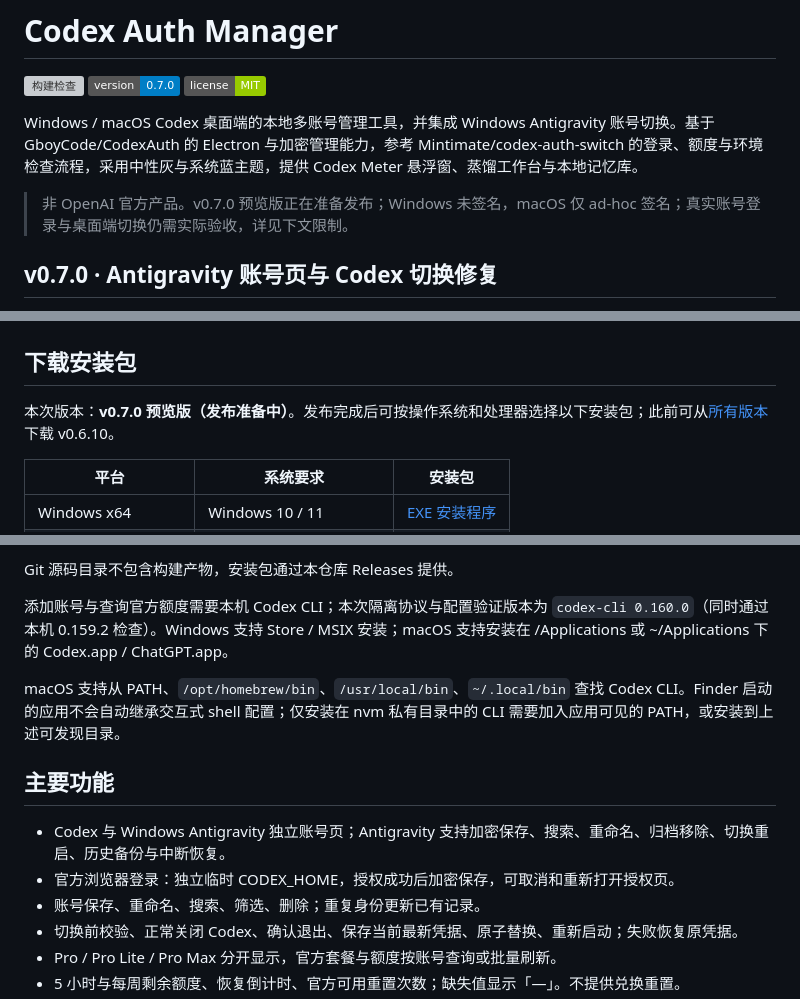
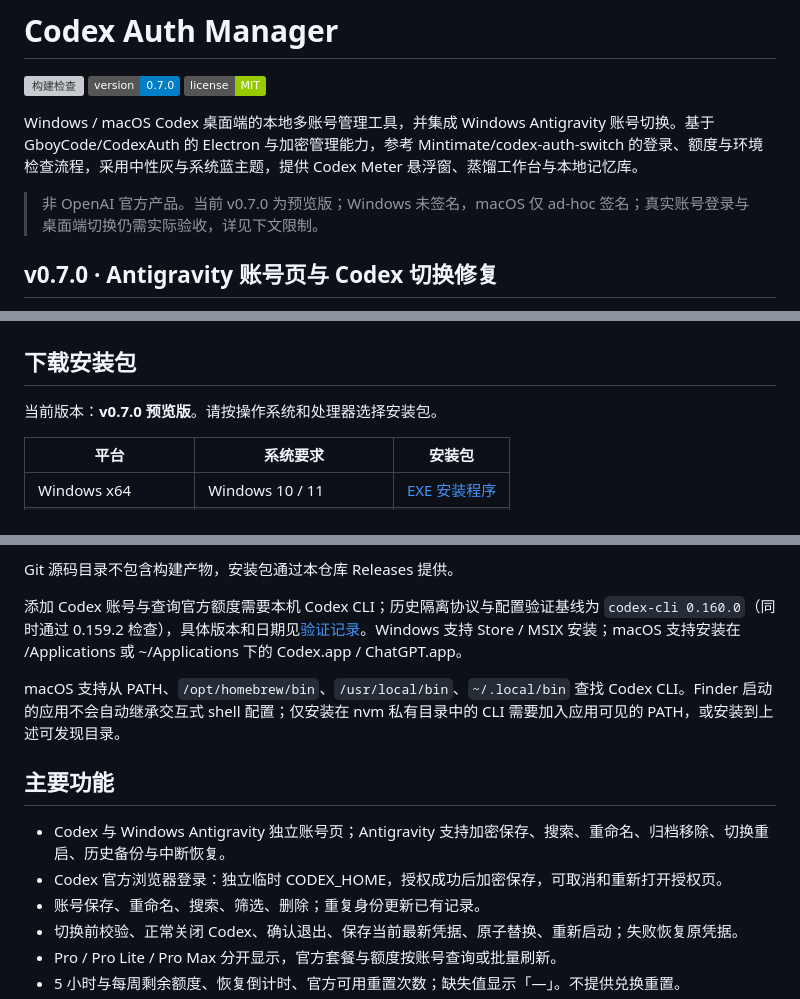
Before and after one commit to SanjiFlip/codex-auth-manager, a Markdown page: README.md, 3 parts joined by grey strips. Rendered like a GitHub page; badges without logos; grey boxes are pictures that could not be loaded.

Commit message:
docs: record v0.7.0 release and verified downloads

```diff
--- a/README.md
+++ b/README.md
@@ -6,7 +6,7 @@
 
 Windows / macOS Codex 桌面端的本地多账号管理工具，并集成 Windows Antigravity 账号切换。基于 GboyCode/CodexAuth 的 Electron 与加密管理能力，参考 Mintimate/codex-auth-switch 的登录、额度与环境检查流程，采用中性灰与系统蓝主题，提供 Codex Meter 悬浮窗、蒸馏工作台与本地记忆库。
 
-> 非 OpenAI 官方产品。v0.7.0 预览版正在准备发布；Windows 未签名，macOS 仅 ad-hoc 签名；真实账号登录与桌面端切换仍需实际验收，详见下文限制。
+> 非 OpenAI 官方产品。当前 v0.7.0 为预览版；Windows 未签名，macOS 仅 ad-hoc 签名；真实账号登录与桌面端切换仍需实际验收，详见下文限制。
 
 ## v0.7.0 · Antigravity 账号页与 Codex 切换修复
 
@@ -108,7 +108,7 @@ Windows EXE 和两种 macOS 架构的 DMG / ZIP 提供一致的工作空间与
 
 ## 下载安装包
 
-本次版本：**v0.7.0 预览版（发布准备中）**。发布完成后可按操作系统和处理器选择以下安装包；此前可从[所有版本](https://github.com/SanjiFlip/codex-auth-manager/releases)下载 v0.6.10。
+当前版本：**v0.7.0 预览版**。请按操作系统和处理器选择安装包。
 
 | 平台 | 系统要求 | 安装包 |
 | --- | --- | --- |
@@ -205,14 +205,14 @@ npm start
 
 Git 源码目录不包含构建产物，安装包通过本仓库 Releases 提供。
 
-添加账号与查询官方额度需要本机 Codex CLI；本次隔离协议与配置验证版本为 `codex-cli 0.160.0`（同时通过本机 0.159.2 检查）。Windows 支持 Store / MSIX 安装；macOS 支持安装在 /Applications 或 ~/Applications 下的 Codex.app / ChatGPT.app。
+添加 Codex 账号与查询官方额度需要本机 Codex CLI；历史隔离协议与配置验证基线为 `codex-cli 0.160.0`（同时通过 0.159.2 检查），具体版本和日期见[验证记录](docs/VALIDATION.md)。Windows 支持 Store / MSIX 安装；macOS 支持安装在 /Applications 或 ~/Applications 下的 Codex.app / ChatGPT.app。
 
 macOS 支持从 PATH、`/opt/homebrew/bin`、`/usr/local/bin`、`~/.local/bin` 查找 Codex CLI。Finder 启动的应用不会自动继承交互式 shell 配置；仅安装在 nvm 私有目录中的 CLI 需要加入应用可见的 PATH，或安装到上述可发现目录。
 
 ## 主要功能
 
 - Codex 与 Windows Antigravity 独立账号页；Antigravity 支持加密保存、搜索、重命名、归档移除、切换重启、历史备份与中断恢复。
-- 官方浏览器登录：独立临时 CODEX_HOME，授权成功后加密保存，可取消和重新打开授权页。
+- Codex 官方浏览器登录：独立临时 CODEX_HOME，授权成功后加密保存，可取消和重新打开授权页。
 - 账号保存、重命名、搜索、筛选、删除；重复身份更新已有记录。
 - 切换前校验、正常关闭 Codex、确认退出、保存当前最新凭据、原子替换、重新启动；失败恢复原凭据。
 - Pro / Pro Lite / Pro Max 分开显示，官方套餐与额度按账号查询或批量刷新。
```
Also changed, not shown: docs/VALIDATION.md (+13 -1 lines).
